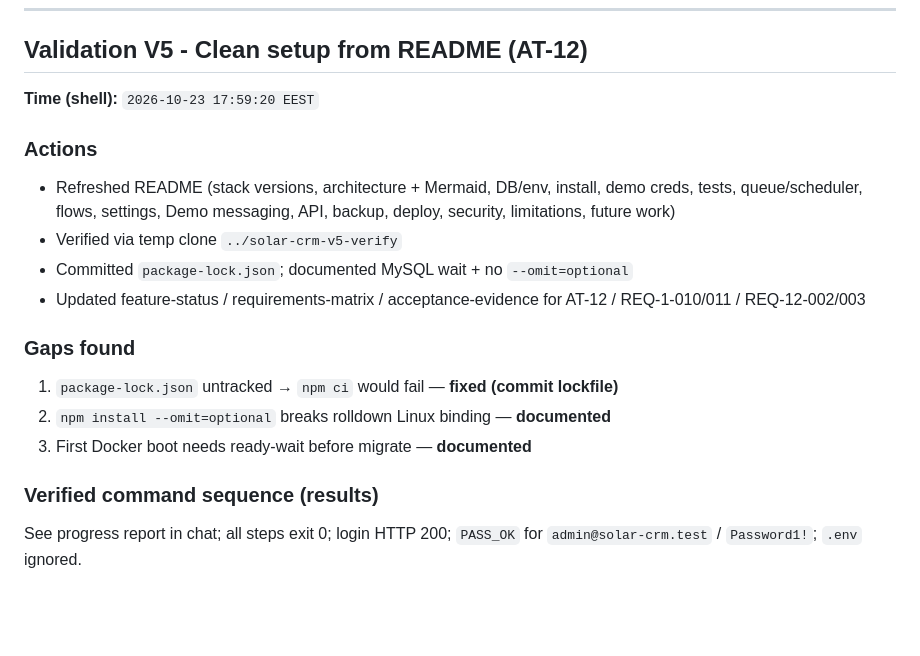
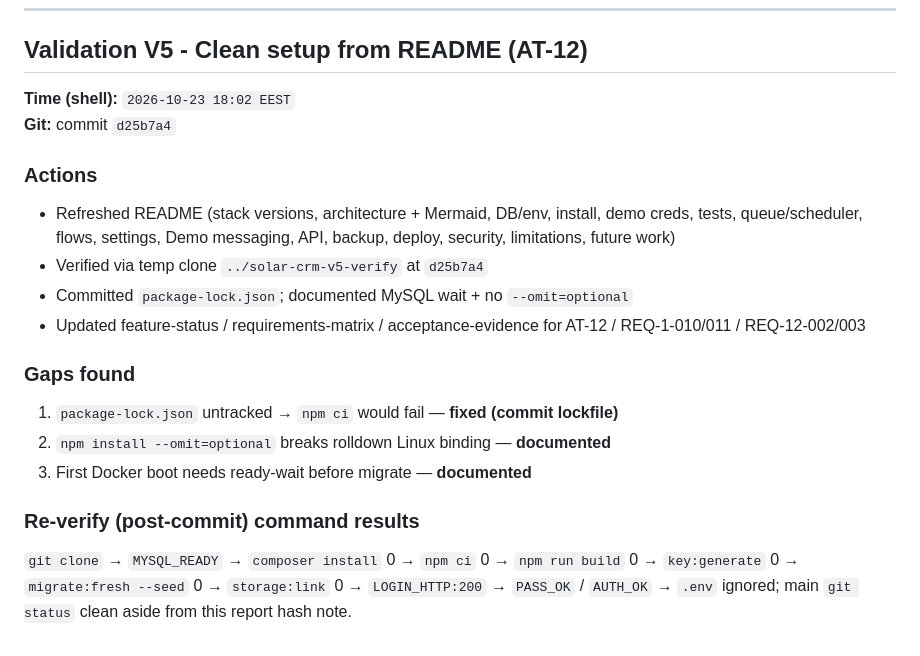
Before and after one commit to Mahmoudhammad93/Solar_CRM, a Markdown page: docs/ai-evidence/phase-reports.md, the part around the change. GitHub-like rendering; blank space fills up the shorter version.

Commit message:
docs: record Validation V5 commit hash.
Co-authored-by: Cloud AI <cloudai@users.noreply.github.com>

```diff
--- a/docs/ai-evidence/phase-reports.md
+++ b/docs/ai-evidence/phase-reports.md
@@ -653,11 +653,12 @@ SEC-V2-01..05 (see security-verification.md). Residuals: 2FA optional, LeadPolic
 
 ## Validation V5 - Clean setup from README (AT-12)
 
-**Time (shell):** `2026-10-23 17:59:20 EEST`
+**Time (shell):** `2026-10-23 18:02 EEST`
+**Git:** commit `d25b7a4`
 
 ### Actions
 - Refreshed README (stack versions, architecture + Mermaid, DB/env, install, demo creds, tests, queue/scheduler, flows, settings, Demo messaging, API, backup, deploy, security, limitations, future work)
-- Verified via temp clone `../solar-crm-v5-verify`
+- Verified via temp clone `../solar-crm-v5-verify` at `d25b7a4`
 - Committed `package-lock.json`; documented MySQL wait + no `--omit=optional`
 - Updated feature-status / requirements-matrix / acceptance-evidence for AT-12 / REQ-1-010/011 / REQ-12-002/003
 
@@ -666,5 +667,5 @@ SEC-V2-01..05 (see security-verification.md). Residuals: 2FA optional, LeadPolic
 2. `npm install --omit=optional` breaks rolldown Linux binding — **documented**
 3. First Docker boot needs ready-wait before migrate — **documented**
 
-### Verified command sequence (results)
-See progress report in chat; all steps exit 0; login HTTP 200; `PASS_OK` for `admin@solar-crm.test` / `Password1!`; `.env` ignored.
+### Re-verify (post-commit) command results
+`git clone` → `MYSQL_READY` → `composer install` 0 → `npm ci` 0 → `npm run build` 0 → `key:generate` 0 → `migrate:fresh --seed` 0 → `storage:link` 0 → `LOGIN_HTTP:200` → `PASS_OK` / `AUTH_OK` → `.env` ignored; main `git status` clean aside from this report hash note.
```
